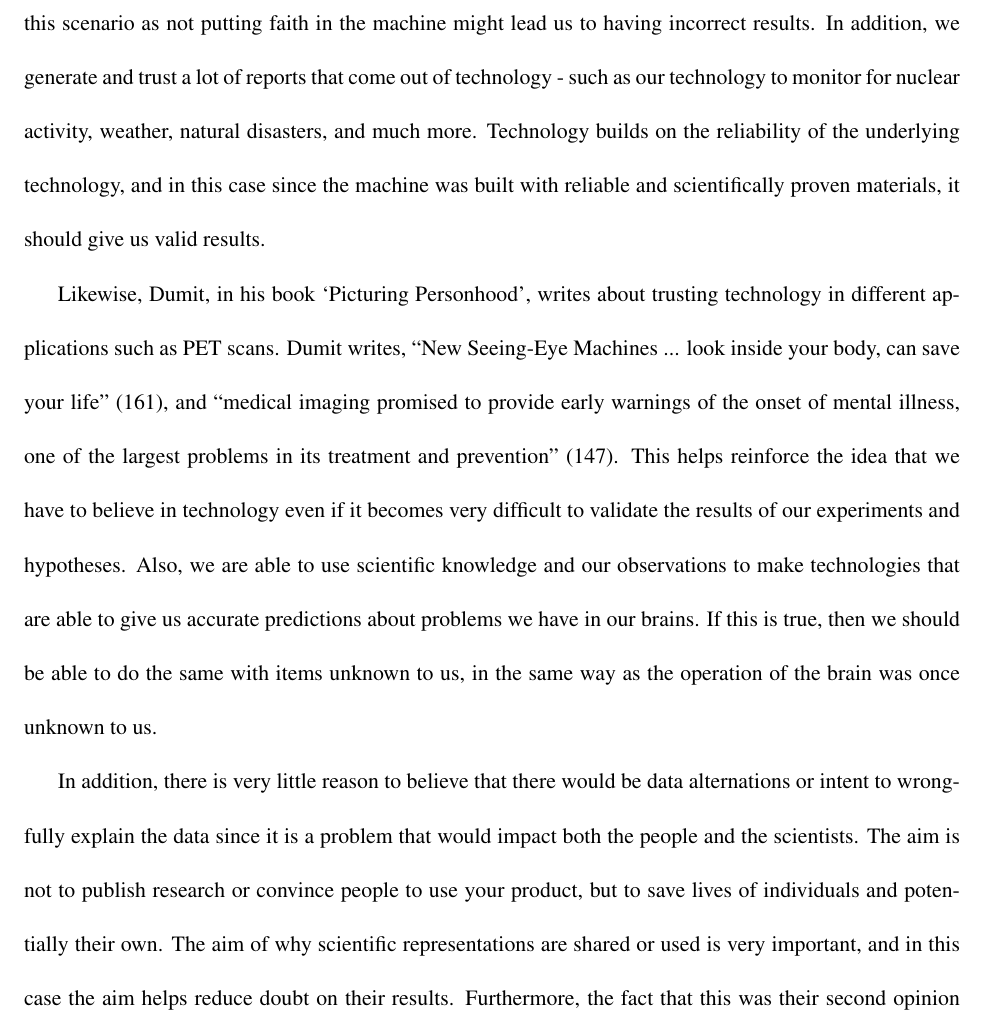
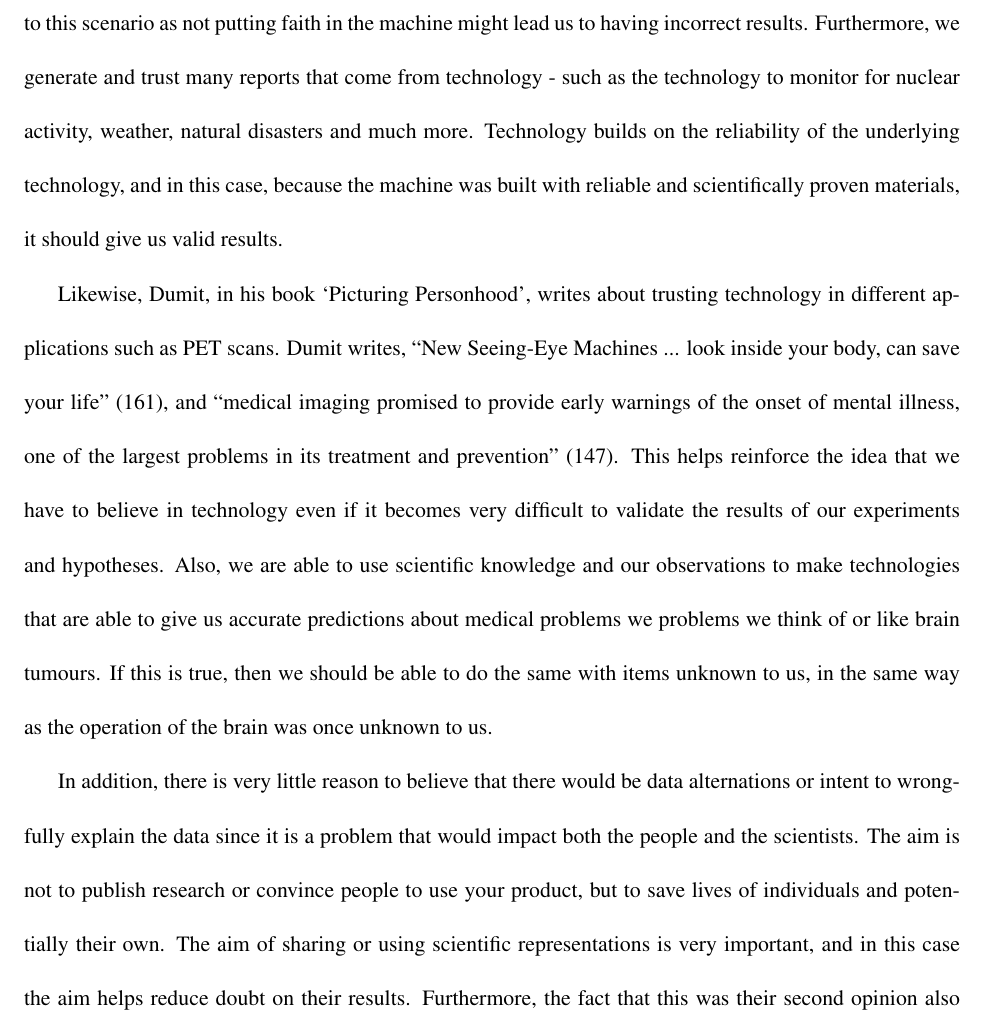
Before and after one commit to AbhiAgarwal/gallatin, a LaTeX document (Classes/The Seen and Unseen in Science/Debate3/Agarwal.tex): part of page 2 of 5, cut so that both start at the same text. Compiled offline with pdfLaTeX.

Commit message:
Finishing Debate3

```diff
--- a/Classes/The Seen and Unseen in Science/Debate3/Agarwal.tex
+++ b/Classes/The Seen and Unseen in Science/Debate3/Agarwal.tex
@@ -46,9 +46,9 @@
 
-\par We have to trust in technology, scientific representation, and our previous knowledge in order for us to make a decision. Since this object is unknown and foreign the only tools we have are the ones we know and have validated in the past. We have to trust the incubator machine since it is the only piece of technology that produces diagrams or some form of representation that allows us to make decisions. Lane, in `Geographies of Mars', writes about Schiaparelli's drawing of Mars using the telescope, and the fact that his failure to utilize the telescope in drawing some parts of the map led him to draw a false map. This can be applied to this scenario as not putting faith in the machine might lead us to having incorrect results. In addition, we generate and trust a lot of reports that come out of technology - such as our technology to monitor for nuclear activity, weather, natural disasters, and much more. Technology builds on the reliability of the underlying technology, and in this case since the machine was built with reliable and scientifically proven materials, it should give us valid results.
+\par We have to believe in technology, scientific representation and our prior knowledge in order for us to make a decision. Since this object is unknown and foreign, the only tools we have are the ones we know and have validated in the past. We have to trust the incubator machine as it is the only piece of technology that produces diagrams or some form of representation that allows us to make decisions. Lane, in `Geographies of Mars', writes about Schiaparelli's drawing of Mars using the telescope, and the fact that his failure to utilize the telescope in drawing some parts of the map led him to draw an incorrect map. This can be applied to this scenario as not putting faith in the machine might lead us to having incorrect results. Furthermore, we generate and trust many reports that come from technology - such as the technology to monitor for nuclear activity, weather, natural disasters and much more. Technology builds on the reliability of the underlying technology, and in this case, because the machine was built with reliable and scientifically proven materials, it should give us valid results.
 
-\par Likewise, Dumit, in his book `Picturing Personhood', writes about trusting technology in different applications such as PET scans. Dumit writes, ``New Seeing-Eye Machines ... look inside your body, can save your life" (161), and ``medical imaging promised to provide early warnings of the onset of mental illness, one of the largest problems in its treatment and prevention" (147). This helps reinforce the idea that we have to believe in technology even if it becomes very difficult to validate the results of our experiments and hypotheses. Also, we are able to use scientific knowledge and our observations to make technologies that are able to give us accurate predictions about problems we have in our brains. If this is true, then we should be able to do the same with items unknown to us, in the same way as the operation of the brain was once unknown to us.
+\par Likewise, Dumit, in his book `Picturing Personhood', writes about trusting technology in different applications such as PET scans. Dumit writes, ``New Seeing-Eye Machines ... look inside your body, can save your life" (161), and ``medical imaging promised to provide early warnings of the onset of mental illness, one of the largest problems in its treatment and prevention" (147). This helps reinforce the idea that we have to believe in technology even if it becomes very difficult to validate the results of our experiments and hypotheses. Also, we are able to use scientific knowledge and our observations to make technologies that are able to give us accurate predictions about medical problems we problems we think of or like brain tumours. If this is true, then we should be able to do the same with items unknown to us, in the same way as the operation of the brain was once unknown to us.
 
-\par In addition, there is very little reason to believe that there would be data alternations or intent to wrongfully explain the data since it is a problem that would impact both the people and the scientists. The aim is not to publish research or convince people to use your product, but to save lives of individuals and potentially their own. The aim of why scientific representations are shared or used is very important, and in this case the aim helps reduce doubt on their results. Furthermore, the fact that this was their second opinion also helps since they were able to learn from doing research for their first opinion and then improve on it. This potentially means that they were able to reevaluate the results and make a better decision.
+\par In addition, there is very little reason to believe that there would be data alternations or intent to wrongfully explain the data since it is a problem that would impact both the people and the scientists. The aim is not to publish research or convince people to use your product, but to save lives of individuals and potentially their own. The aim of sharing or using scientific representations is very important, and in this case the aim helps reduce doubt on their results. Furthermore, the fact that this was their second opinion also helps since they were able to learn from doing research for their first opinion and then improve on it. This potentially means that they were able to reevaluate the results and make a better decision.
 
 % this was their second attempt at making a decision on this. They have clearly thought about the different options, and this new knowledge was clearly a game changer.
 
```
Also changed, not shown: Classes/The Seen and Unseen in Science/Debate3/Agarwal.pdf, Classes/The Seen and Unseen in Science/Debate3/Agarwal.tex (22 more changed lines), 2 other files.
